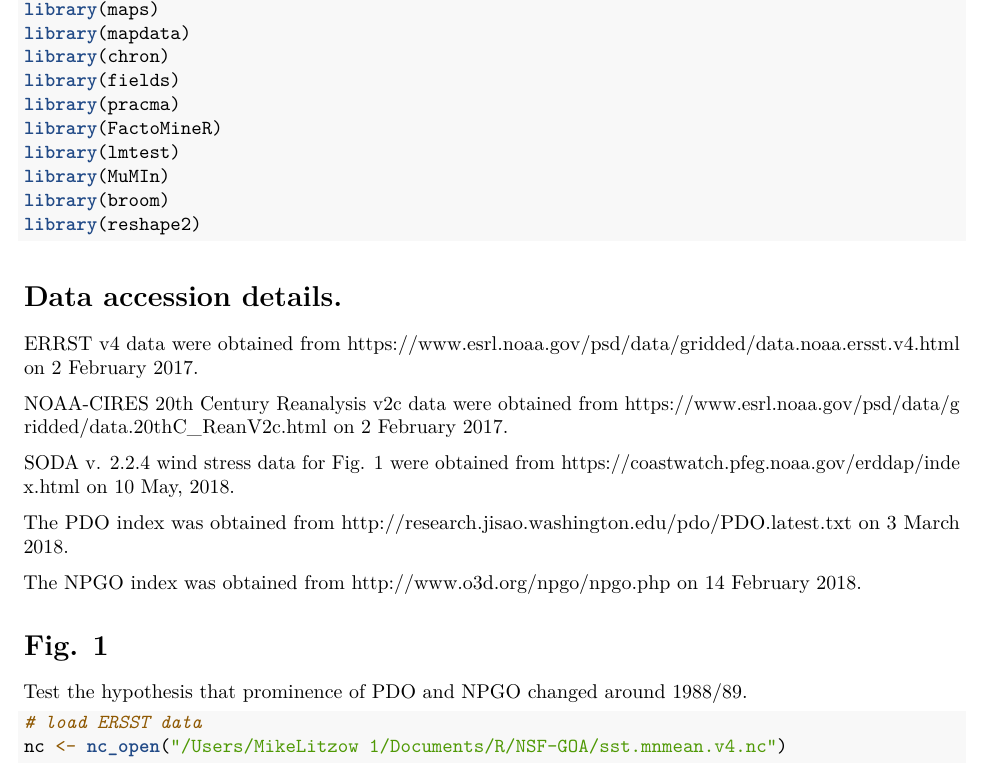
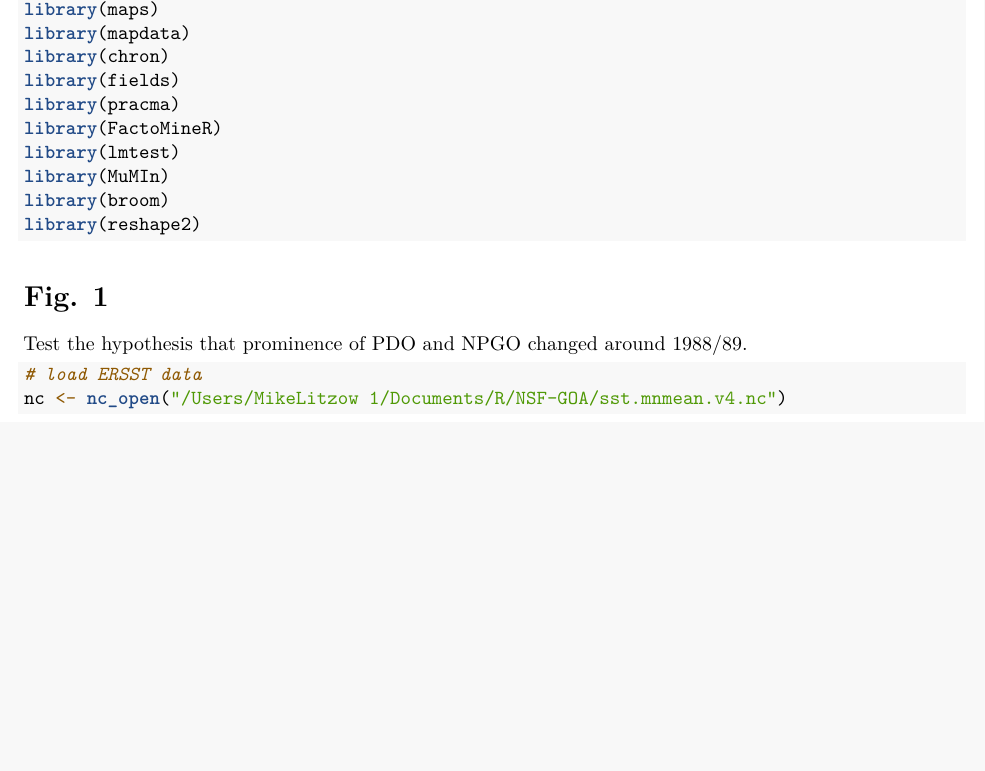
Before and after one commit to mikelitzow/GOA_non-analogue, an R Markdown document (GOA_non-analogue_code_Fig_1.Rmd): part of page 1 of 14, cut so that both start at the same text, the shorter picture padded with empty space. Rendered offline with R 4.5, knitr and Pandoc, then LaTeX, with nearby package versions; some code elsewhere in the file could not run offline.

Commit message:
Moving data accession details to readme.

````diff
--- a/GOA_non-analogue_code_Fig_1.Rmd
+++ b/GOA_non-analogue_code_Fig_1.Rmd
@@ -32,18 +32,6 @@ library(MuMIn)
 library(broom)
 library(reshape2)
 ```
-
-# Data accession details.
-
-ERRST v4 data were obtained from https://www.esrl.noaa.gov/psd/data/gridded/data.noaa.ersst.v4.html on 2 February 2017.
-
-NOAA-CIRES 20th Century Reanalysis v2c data were obtained from https://www.esrl.noaa.gov/psd/data/gridded/data.20thC_ReanV2c.html on 2 February 2017.
-
-SODA v. 2.2.4 wind stress data for Fig. 1 were obtained from https://coastwatch.pfeg.noaa.gov/erddap/index.html on 10 May, 2018.
-
-The PDO index was obtained from http://research.jisao.washington.edu/pdo/PDO.latest.txt on 3 March 2018.
-
-The NPGO index was obtained from http://www.o3d.org/npgo/npgo.php on 14 February 2018.
 
 # Fig. 1
 
````
Also changed, not shown: GOA_non-analogue_code_Figs_2-6.Rmd (+0 -10 lines), README.md.
